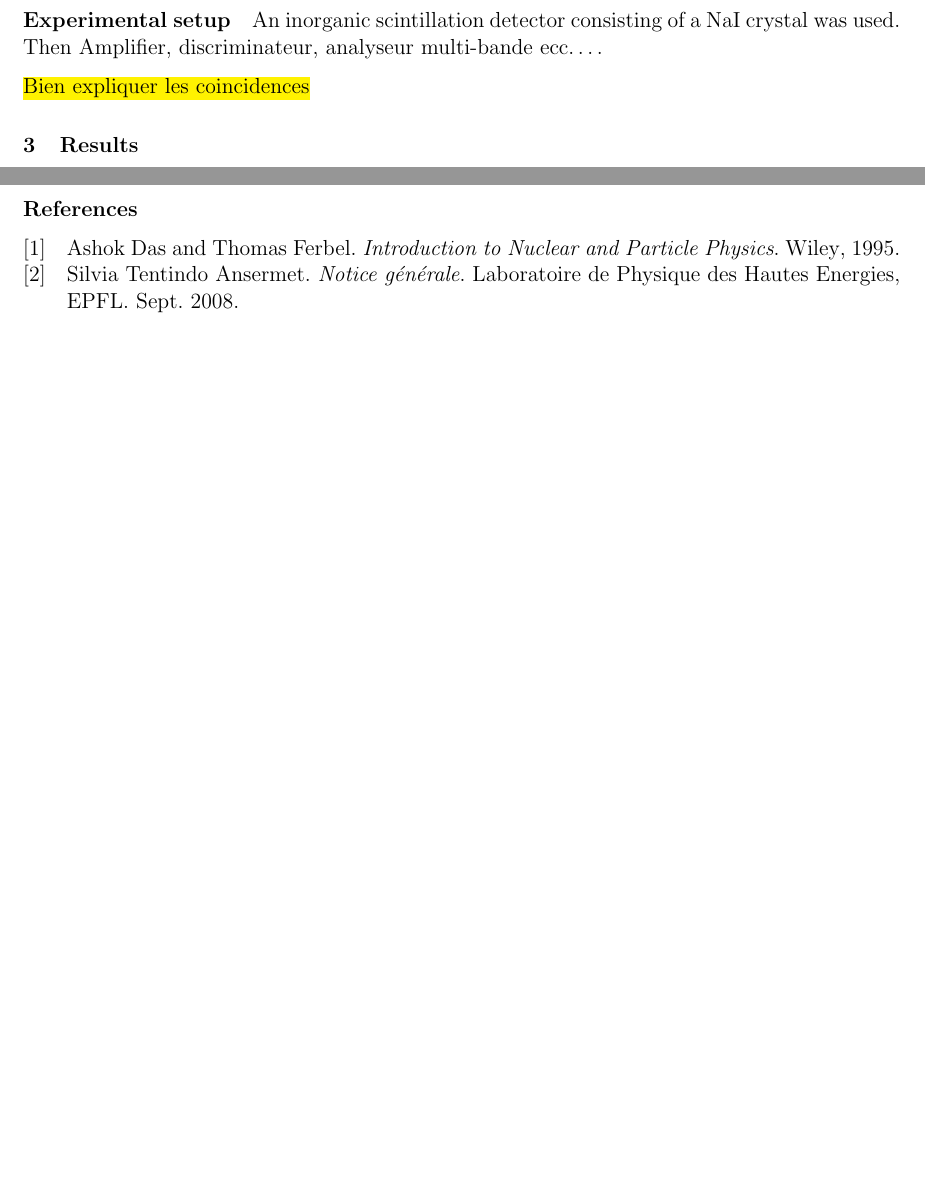
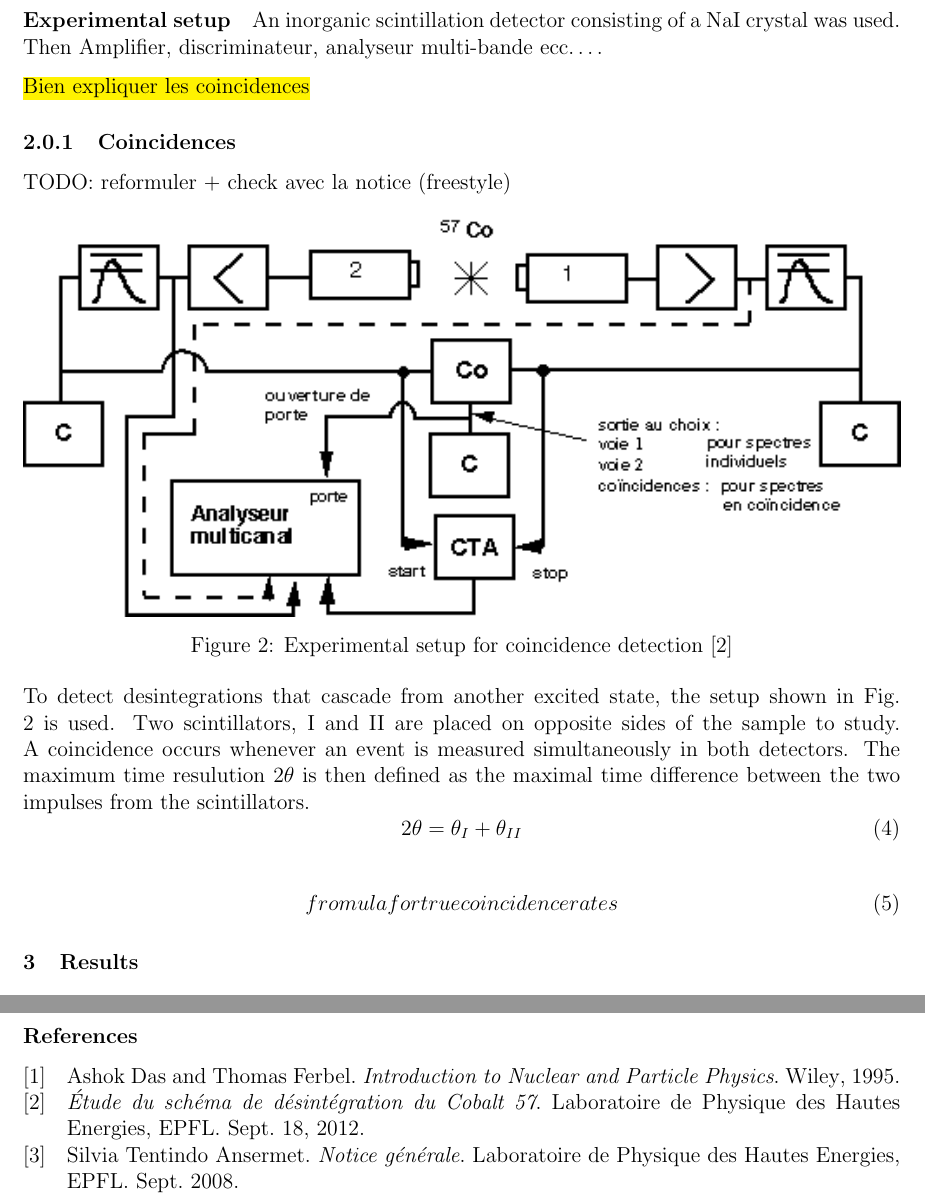
Before and after one commit to TomVdt/TPIII, a LaTeX document (01-physique-nucleaire-VI/rapport.tex, which reads 01-physique-nucleaire-VI/sections/1-theory-exp-setup.tex): two parts of pages 3 and 7 of 8 before the commit and two parts of pages 3 and 8 of 9 after it, joined at a grey line, cut so that both start at the same text, the shorter picture padded with empty space. Compiled offline with pdfLaTeX.

Commit message:
very smolllll start

```diff
--- a/01-physique-nucleaire-VI/sections/1-theory-exp-setup.tex
+++ b/01-physique-nucleaire-VI/sections/1-theory-exp-setup.tex
@@ -73,3 +73,23 @@ An inorganic scintillation detector consisting of a NaI crystal was used.
 Then Amplifier, discriminateur, analyseur  multi-bande ecc\dots.
 
 \hl{Bien expliquer les coincidences}
+
+\subsubsection{Coincidences}
+
+TODO: reformuler + check avec la notice (freestyle)
+
+\begin{figure}[h]
+    \centering
+    \includegraphics[width=\textwidth]{figures/coincidences.png}
+    \caption{Experimental setup for coincidence detection \cite{notice_VI}}
+    \label{fig:setup_coincidences}
+\end{figure}
+
+To detect desintegrations that cascade from another excited state, the setup shown in Fig. \ref{fig:setup_coincidences} is used. Two scintillators, I and II are placed on opposite sides of the sample to study. A coincidence occurs whenever an event is measured simultaneously in both detectors. The maximum time resulution \(2 \theta\) is then defined as the maximal time difference between the two impulses from the scintillators.
+\begin{equation}
+    2 \theta = \theta_I + \theta_{II}
+\end{equation}
+
+\begin{equation}
+    fromula for true coincidence rates
+\end{equation}
```
Also changed, not shown: 01-physique-nucleaire-VI/figures/coincidences.png (added).
